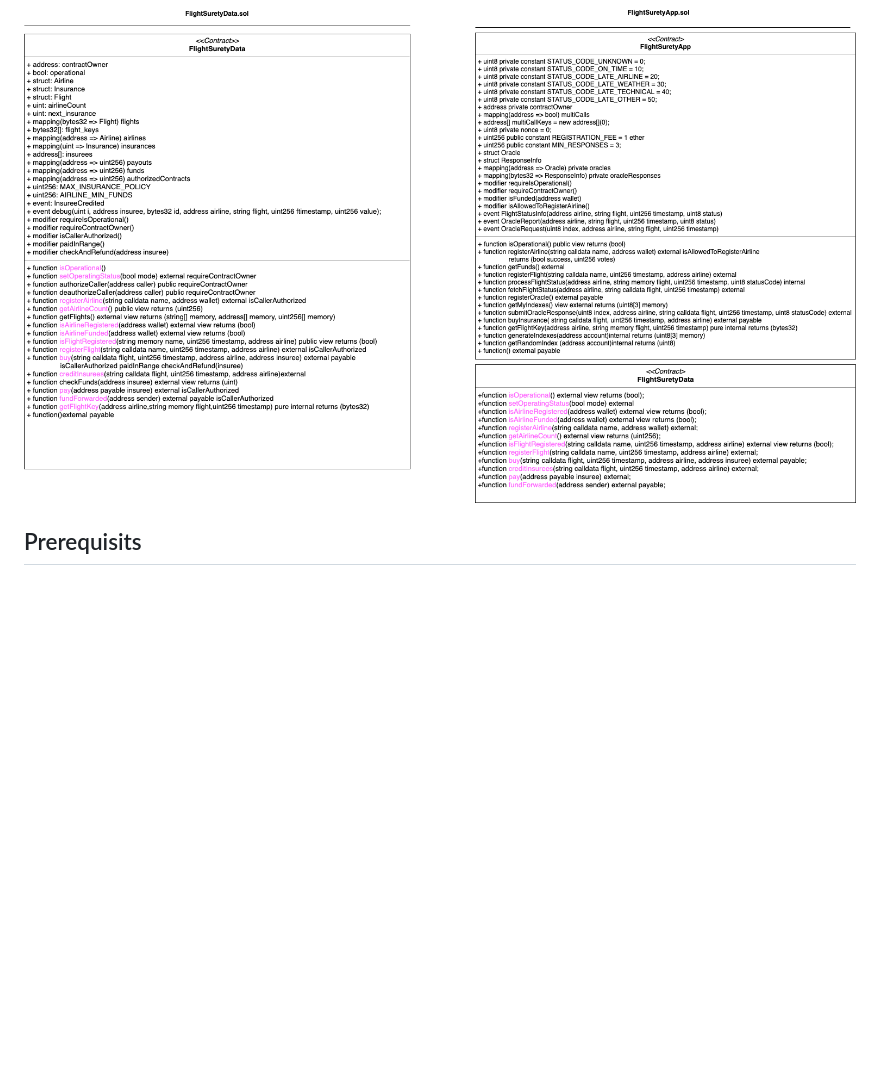
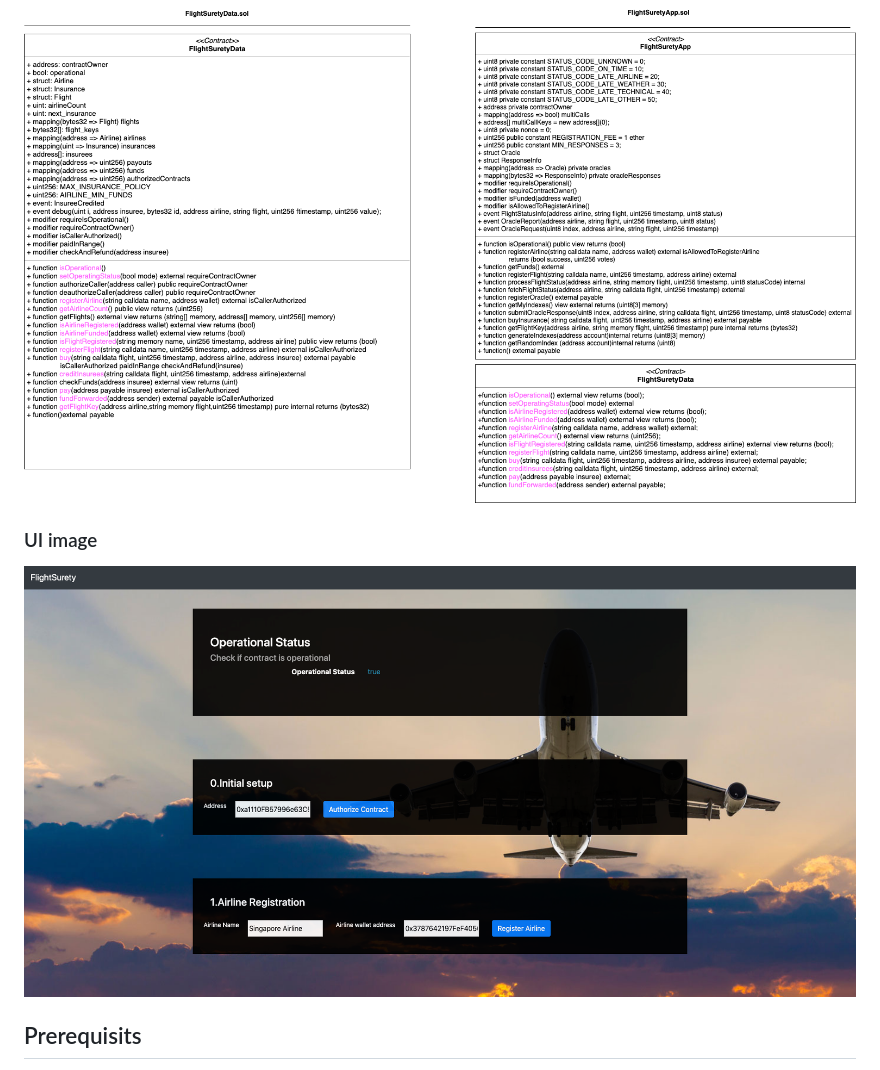
Before and after one commit to 1-4200/BDND-project4-FlightSurety, a Markdown page: README.md, the part around the change. Rendered like a GitHub page; pictures changed too: images/FlightSurety-UI.png (added); blank space fills up the shorter version.

```diff
--- a/README.md
+++ b/README.md
@@ -13,6 +13,9 @@ Udacity Blockchain Developer Nanodegree project4 (Flight Surety)
 
 ### Classes
 ![Activity](images/FlightSurety-Classes.png)
+
+### UI image
+![Activity](images/FlightSurety-UI.png)
 
 ## Prerequisits
 1. Download node_modules by `npm install`
```
